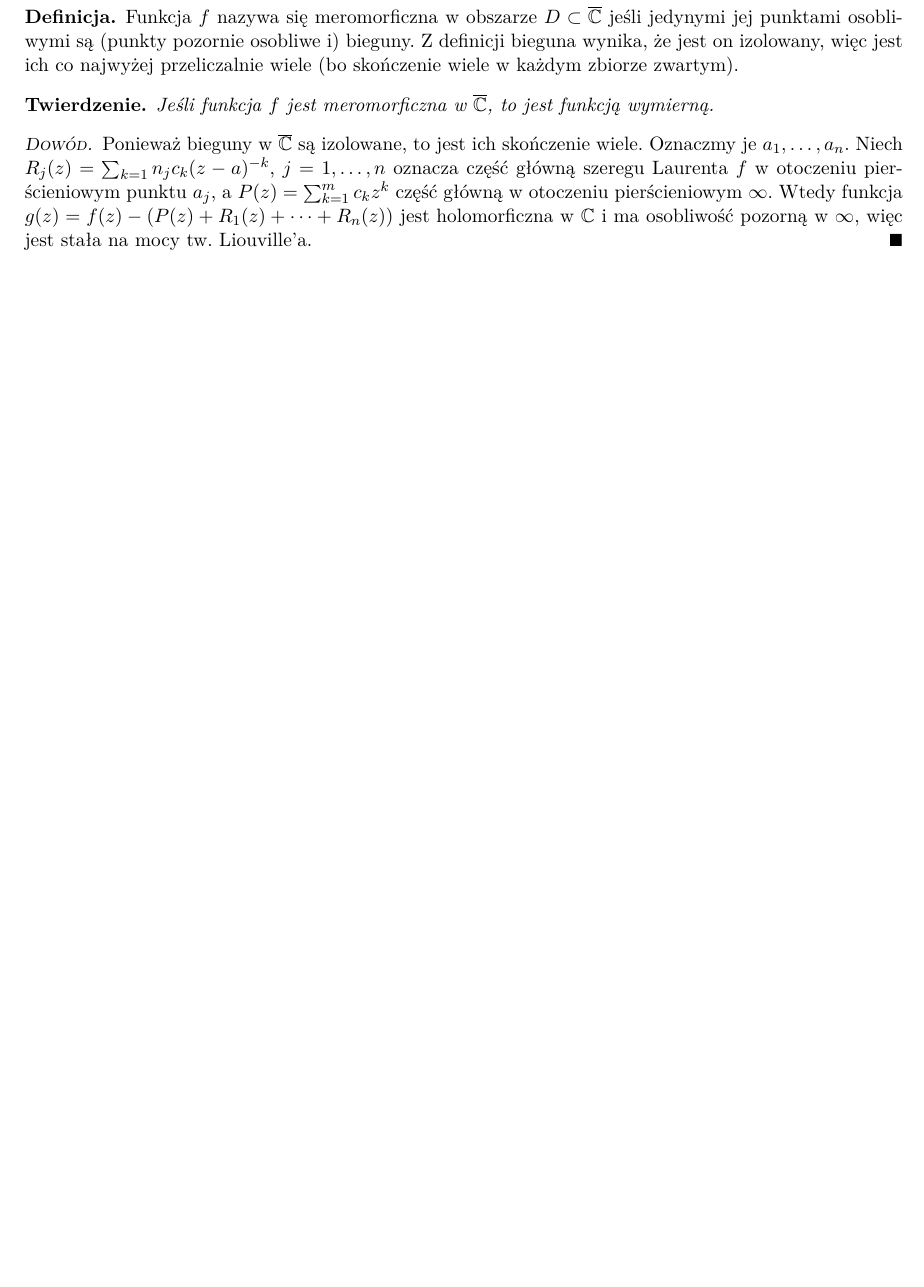
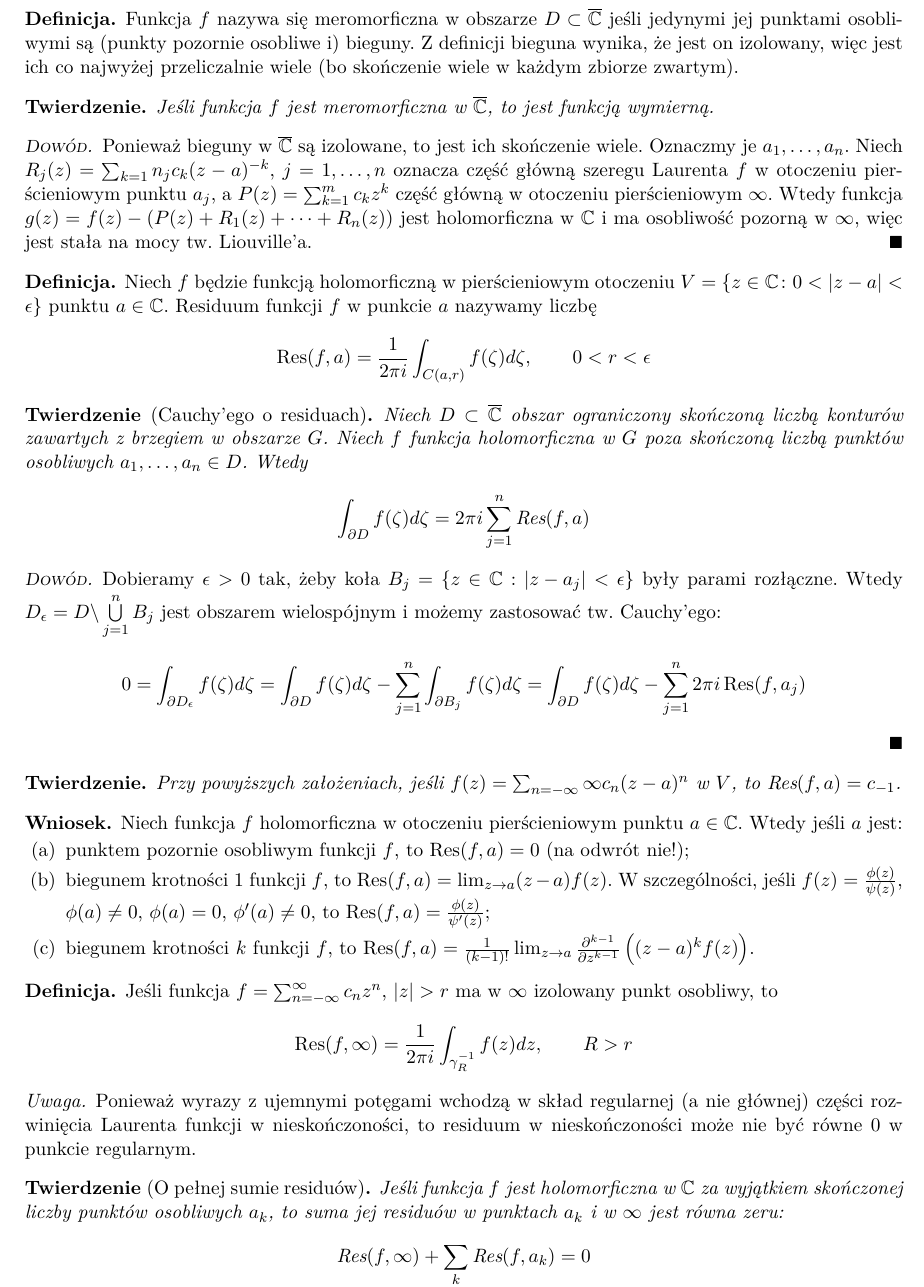
Before and after one commit to kantoniak/2018z-fan, a LaTeX document (notes.tex): part of page 9 of 9, cut so that both start at the same text, the shorter picture padded with empty space. Compiled offline with pdfLaTeX.

Commit message:
Wykład 10

```diff
--- a/notes.tex
+++ b/notes.tex
@@ -26,6 +26,7 @@
 \newcommand{\extcomplex}{\overline{\mathbb{C}}} % Extended complex plane
 \newcommand{\eqtext}[1]{\overset{\text{\tiny\sffamily #1}}{=}} % Text over equality sign
 \newcommand{\Forall}[1]{\mathop{\vcenter{\hbox{\LARGE$\forall$}}}\limits_{#1}} % Huge \forall for full-line rendering
+\newcommand{\res}{\mathop{\text{Res}}\limits} % Residuum
 \setlist[enumerate]{label=(\alph*),ref=(\alph*),leftmargin=*,topsep=0.4ex,itemsep=-0.6ex,partopsep=1ex,parsep=1ex} % List margins
 \setlist[itemize]{topsep=0.4ex,itemsep=-0.6ex,partopsep=1ex,parsep=1ex} % List margins
 
@@ -816,4 +817,69 @@
   więc jest stała na mocy tw. Liouville'a.
 \end{proof}
 
+\begin{definition}
+  Niech $ f $ będzie funkcją holomorficzną w pierścieniowym otoczeniu $ V = \{z \in \mathbb{C}\colon 0 < \abs{z-a} < \epsilon \} $ punktu $ a \in \mathbb{C} $.
+  Residuum funkcji $ f $ w punkcie $ a $ nazywamy liczbę
+  $$
+    \res(f, a) = \frac{1}{2 \pi i} \int_{C(a, r)} f(\zeta) d\zeta,
+    \qquad
+    0 < r < \epsilon
+  $$
+\end{definition}
+
+\begin{theorem}[Cauchy’ego o residuach]
+  Niech $ D \subset \extcomplex $ obszar ograniczony skończoną liczbą konturów zawartych z brzegiem w obszarze $ G $.
+  Niech $ f $ funkcja holomorficzna w $ G $ poza skończoną liczbą punktów osobliwych $ a_1, \dots, a_n \in D $.
+  Wtedy
+  $$
+    \int_{\partial D} f(\zeta) d\zeta = 2 \pi i \sum_{j=1}^n \res(f, a)
+  $$
+\end{theorem}
+
+\begin{proof}
+  Dobieramy $ \epsilon > 0 $ tak, żeby koła $ B_j = \{ z \in \mathbb{C}: \abs{z - a_j} < \epsilon \} $ były parami rozłączne.
+  Wtedy $ D_{\epsilon} = D\backslash\bigcup\limits_{j=1}^{n} B_j $ jest obszarem wielospójnym i możemy zastosować tw. Cauchy'ego:
+  $$
+    0
+    = \int_{\partial D_{\epsilon}} f(\zeta) d\zeta
+    = \int_{\partial D} f(\zeta) d\zeta - \sum_{j=1}^{n} \int_{\partial B_j} f(\zeta) d\zeta
+    = \int_{\partial D} f(\zeta) d\zeta - \sum_{j=1}^{n} 2 \pi i \res(f, a_j)
+  $$
+\end{proof}
+
+\begin{theorem}
+  Przy powyższych założeniach, jeśli $ f(z) = \sum_{n=-\infty}{\infty} c_n (z-a)^n $ w $ V $, to $ \res(f, a) = c_{-1} $.
+\end{theorem}
+
+\begin{corollary}
+  Niech funkcja $ f $ holomorficzna w otoczeniu pierścieniowym punktu $ a \in \mathbb{C} $. Wtedy jeśli $ a $ jest:
+  \begin{enumerate}
+    \item punktem pozornie osobliwym funkcji $f$, to $ \res(f, a) = 0 $ (na odwrót nie!);
+    \item biegunem krotności $ 1 $ funkcji $ f $, to $ \res(f, a) = \lim_{z \to a} (z-a)f(z) $.
+    W szczególności, jeśli $ f(z) = \frac{\phi(z)}{\psi(z)} $, $ \phi(a) \neq 0 $, $ \phi(a) = 0 $, $ \phi'(a) \neq 0 $, to $ \res(f, a) = \frac{\phi(z)}{\psi'(z)} $;
+    \item biegunem krotności $k$ funkcji $f$, to $ \res(f, a) = \frac{1}{(k-1)!} \lim_{z \to a} \frac{\partial^{k-1}}{\partial z^{k-1}}\left( (z-a)^k f(z) \right)$.
+  \end{enumerate}
+
+\end{corollary}
+
+\begin{definition}
+  Jeśli funkcja $ f = \sum_{n=-\infty}^{\infty} c_n z^n $, $ \abs{z} > r $ ma w $ \infty $ izolowany punkt osobliwy, to
+  $$
+    \res(f, \infty) = \frac{1}{2 \pi i} \int_{\gamma_R^{-1}} f(z) dz,
+    \qquad R > r
+  $$
+\end{definition}
+
+\begin{remark}
+   Ponieważ wyrazy z ujemnymi potęgami wchodzą w skład regularnej (a nie głównej) części rozwinięcia Laurenta funkcji w nieskończoności, to residuum w nieskończoności może nie być równe $0$ w punkcie regularnym.
+\end{remark}
+
+\begin{theorem}[O pełnej sumie residuów]
+  Jeśli funkcja $f$ jest holomorficzna w $ \mathbb{C} $ za wyjątkiem skończonej liczby punktów osobliwych $ a_k $,
+  to suma jej residuów w punktach $ a_k $ i w $ \infty $ jest równa zeru:
+  $$
+    \res(f, \infty) + \sum_k \res(f, a_k) = 0
+  $$
+\end{theorem}
+
 \end{document}
```
